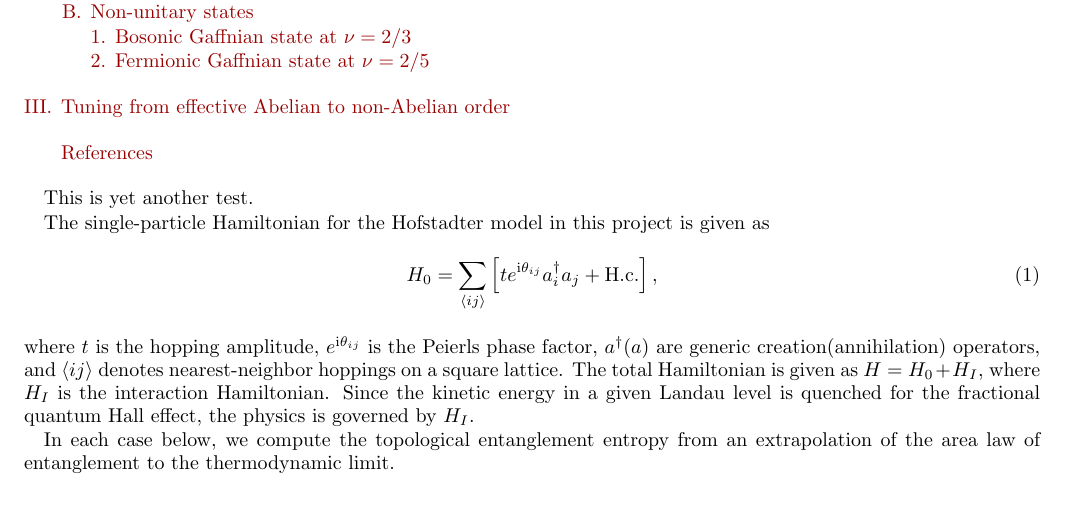
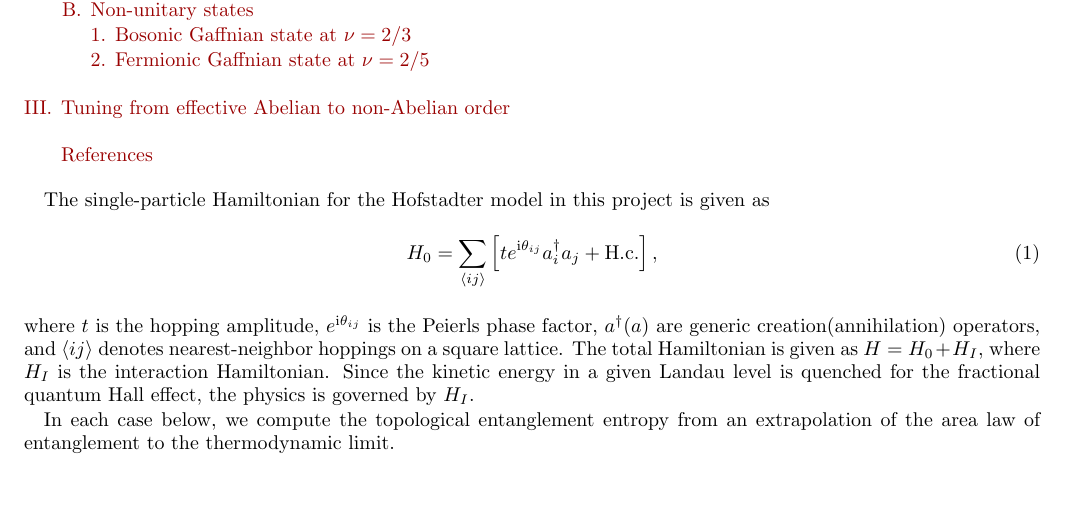
Before and after one commit to bartandrews/TEE_notes, a LaTeX paper (TEE_notes.tex): part of page 1 of 3, cut so that both start at the same text. Compiled offline with pdfLaTeX.

Commit message:
back to normal again

```diff
--- a/TEE_notes.tex
+++ b/TEE_notes.tex
@@ -90,8 +90,6 @@
 \vspace{-1em}
 \tableofcontents
 \vspace{1em}
-
-This is yet another test.
 
 The single-particle Hamiltonian for the Hofstadter model in this project is given as
 \begin{equation}
```
